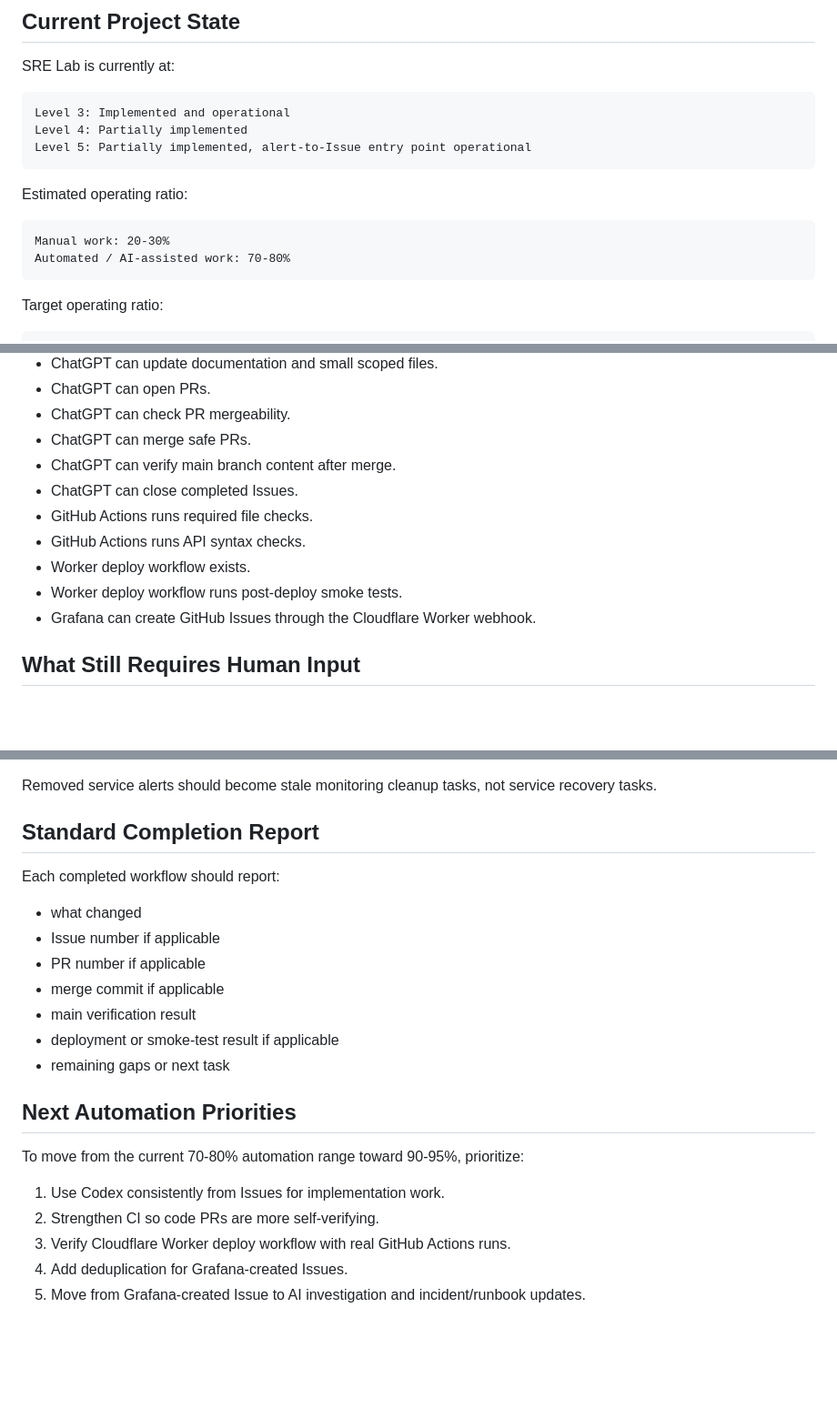
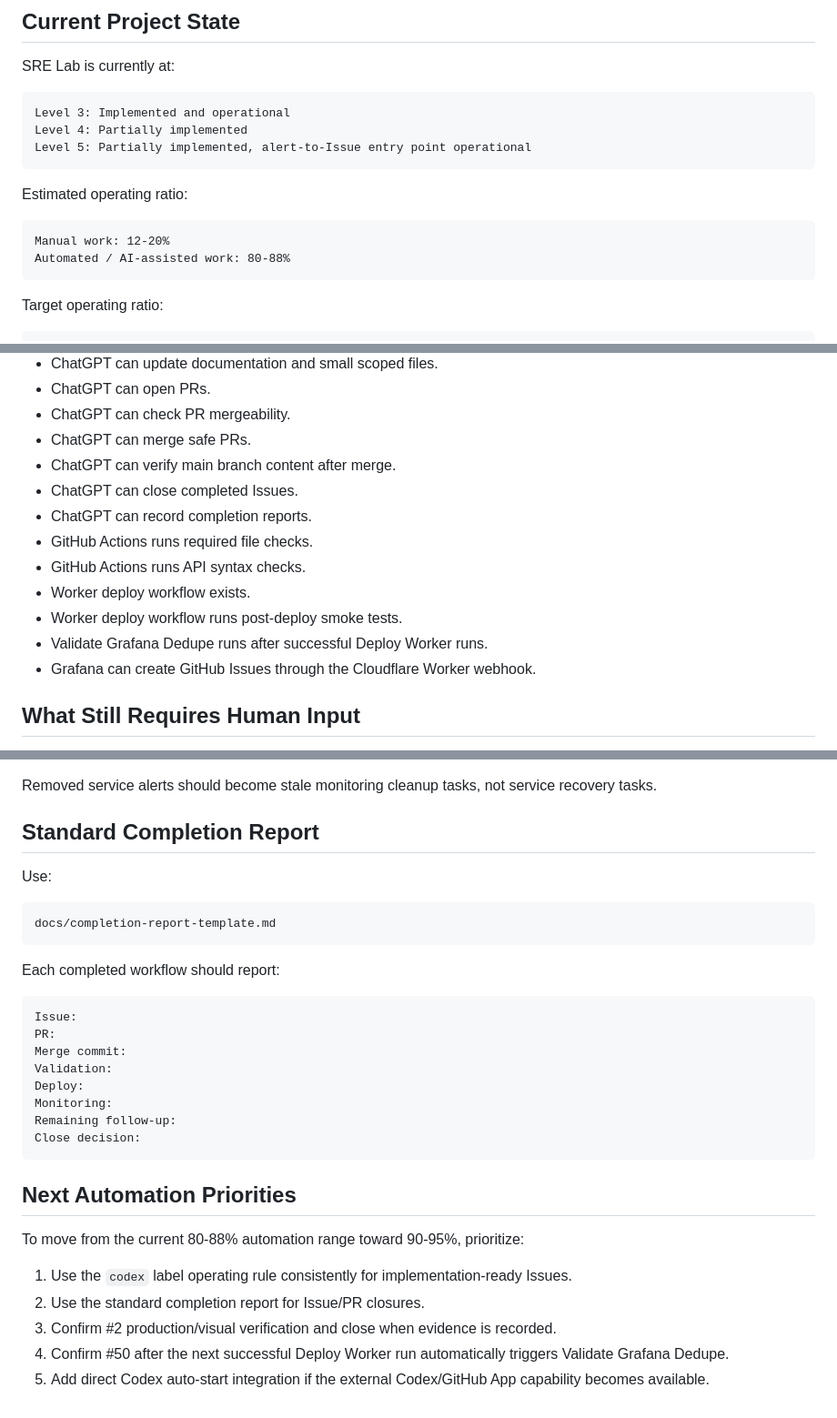
Before and after one commit to YDTNK/sre-lab, a Markdown page: docs/sre-lab-workflow.md, 3 parts joined by grey strips. Shown at 91% size. Rendered like a GitHub page; blank space fills up the shorter version.

Commit message:
Standardize completion reports in workflow docs

````diff
--- a/docs/sre-lab-workflow.md
+++ b/docs/sre-lab-workflow.md
@@ -19,8 +19,8 @@ Level 5: Partially implemented, alert-to-Issue entry point operational
 Estimated operating ratio:
 
 ```text
-Manual work: 20-30%
-Automated / AI-assisted work: 70-80%
+Manual work: 12-20%
+Automated / AI-assisted work: 80-88%
 ```
 
 Target operating ratio:
@@ -166,10 +166,12 @@ Issue is closed with completion note
 - ChatGPT can merge safe PRs.
 - ChatGPT can verify main branch content after merge.
 - ChatGPT can close completed Issues.
+- ChatGPT can record completion reports.
 - GitHub Actions runs required file checks.
 - GitHub Actions runs API syntax checks.
 - Worker deploy workflow exists.
 - Worker deploy workflow runs post-deploy smoke tests.
+- Validate Grafana Dedupe runs after successful Deploy Worker runs.
 - Grafana can create GitHub Issues through the Cloudflare Worker webhook.
 
 ## What Still Requires Human Input
@@ -206,22 +209,31 @@ Removed service alerts should become stale monitoring cleanup tasks, not service
 
 ## Standard Completion Report
 
+Use:
+
+```text
+docs/completion-report-template.md
+```
+
 Each completed workflow should report:
 
-- what changed
-- Issue number if applicable
-- PR number if applicable
-- merge commit if applicable
-- main verification result
-- deployment or smoke-test result if applicable
-- remaining gaps or next task
+```text
+Issue:
+PR:
+Merge commit:
+Validation:
+Deploy:
+Monitoring:
+Remaining follow-up:
+Close decision:
+```
 
 ## Next Automation Priorities
 
-To move from the current 70-80% automation range toward 90-95%, prioritize:
+To move from the current 80-88% automation range toward 90-95%, prioritize:
 
-1. Use Codex consistently from Issues for implementation work.
-2. Strengthen CI so code PRs are more self-verifying.
-3. Verify Cloudflare Worker deploy workflow with real GitHub Actions runs.
-4. Add deduplication for Grafana-created Issues.
-5. Move from Grafana-created Issue to AI investigation and incident/runbook updates.
+1. Use the `codex` label operating rule consistently for implementation-ready Issues.
+2. Use the standard completion report for Issue/PR closures.
+3. Confirm #2 production/visual verification and close when evidence is recorded.
+4. Confirm #50 after the next successful Deploy Worker run automatically triggers Validate Grafana Dedupe.
+5. Add direct Codex auto-start integration if the external Codex/GitHub App capability becomes available.
````
Also changed, not shown: other parts of docs/sre-lab-workflow.md (+1 -0 lines).
